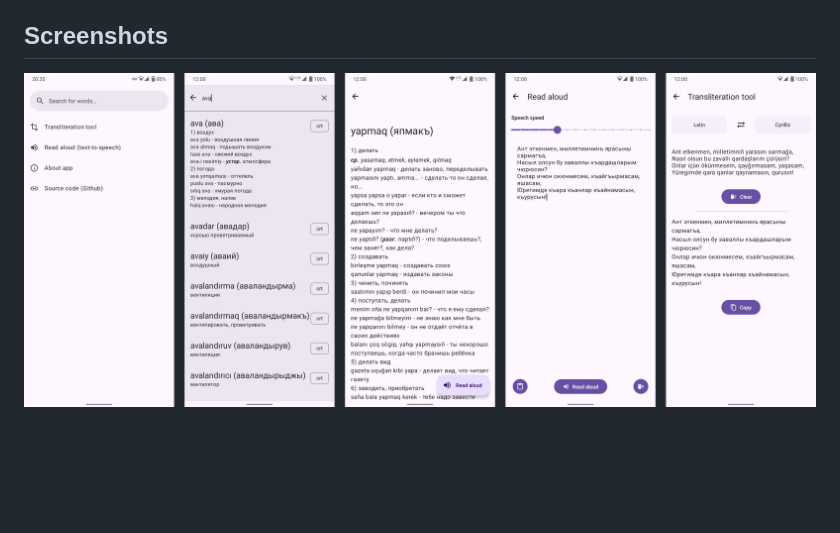
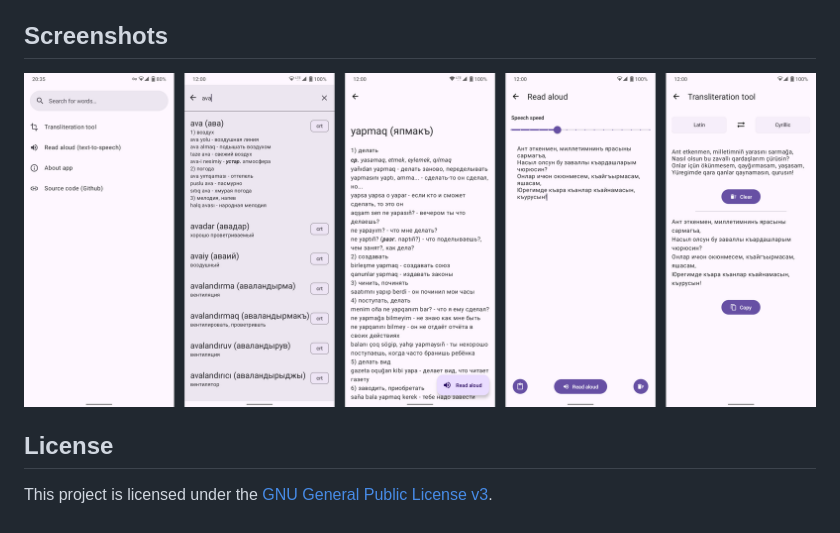
Before and after one commit to Leonidius20/Lugat, a Markdown page: README.md, the part around the change printed below. GitHub-like rendering; blank space fills up the shorter version.

```diff
--- a/README.md
+++ b/README.md
@@ -11,3 +58,6 @@ This project uses ViewBinding, RecyclerView, Room, Dagger/Hilt, Android Architec
 
 ## Screenshots
-![Combined screenshots](/docs/screenshots/combined.png)
+![Combined screenshots](docs/screenshots/combined.png)
+
+## License
+This project is licensed under the [GNU General Public License v3](LICENSE).
```
Also changed, not shown: other parts of README.md (+49 -2 lines), docs/amazon-appstore-badge.png (added), docs/icons/lugat-amazon-tv-bg.png (added), docs/icons/lugat-amazon-tv-icon.png (added), docs/icons/lugat.png (added), 4 other files.
